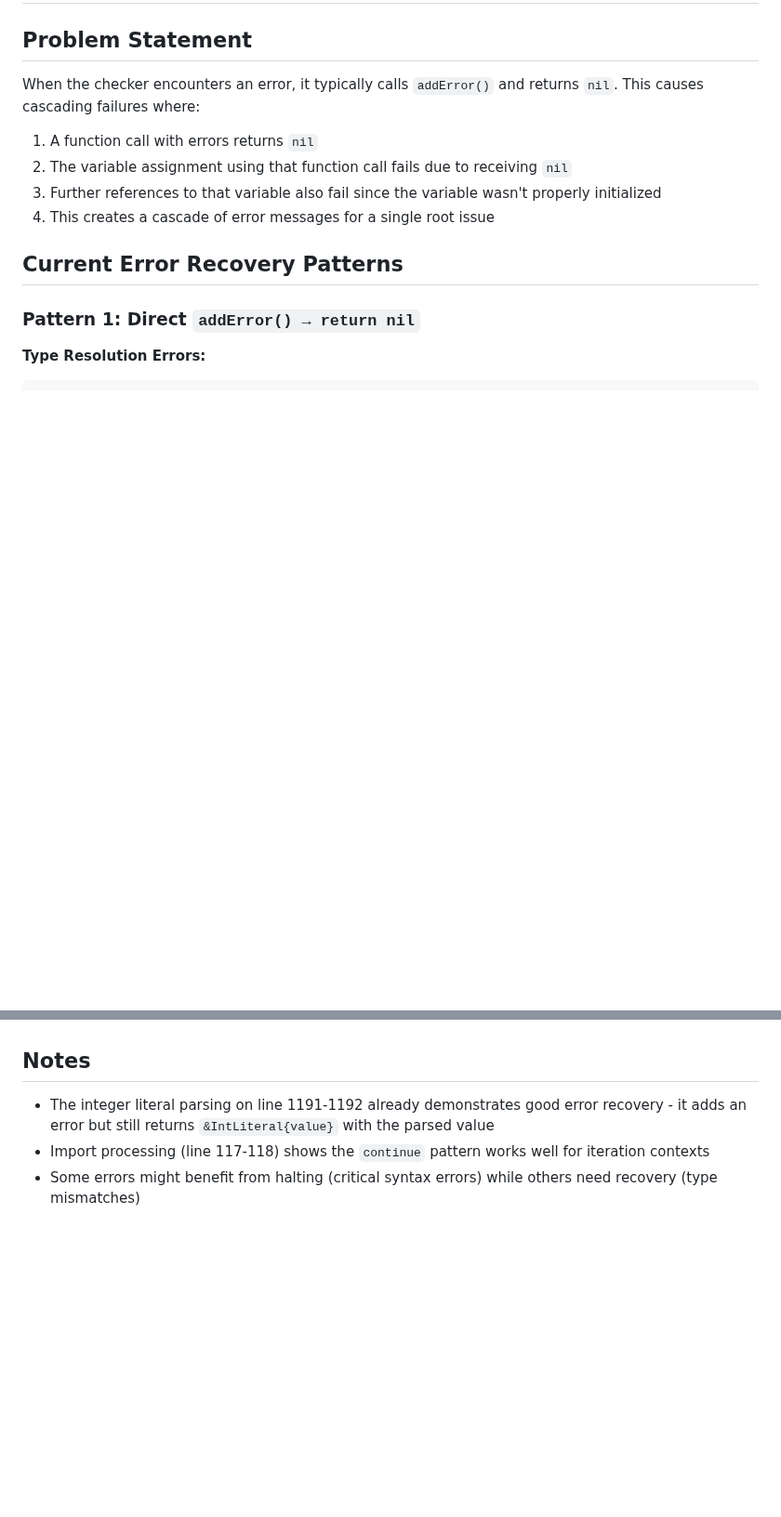
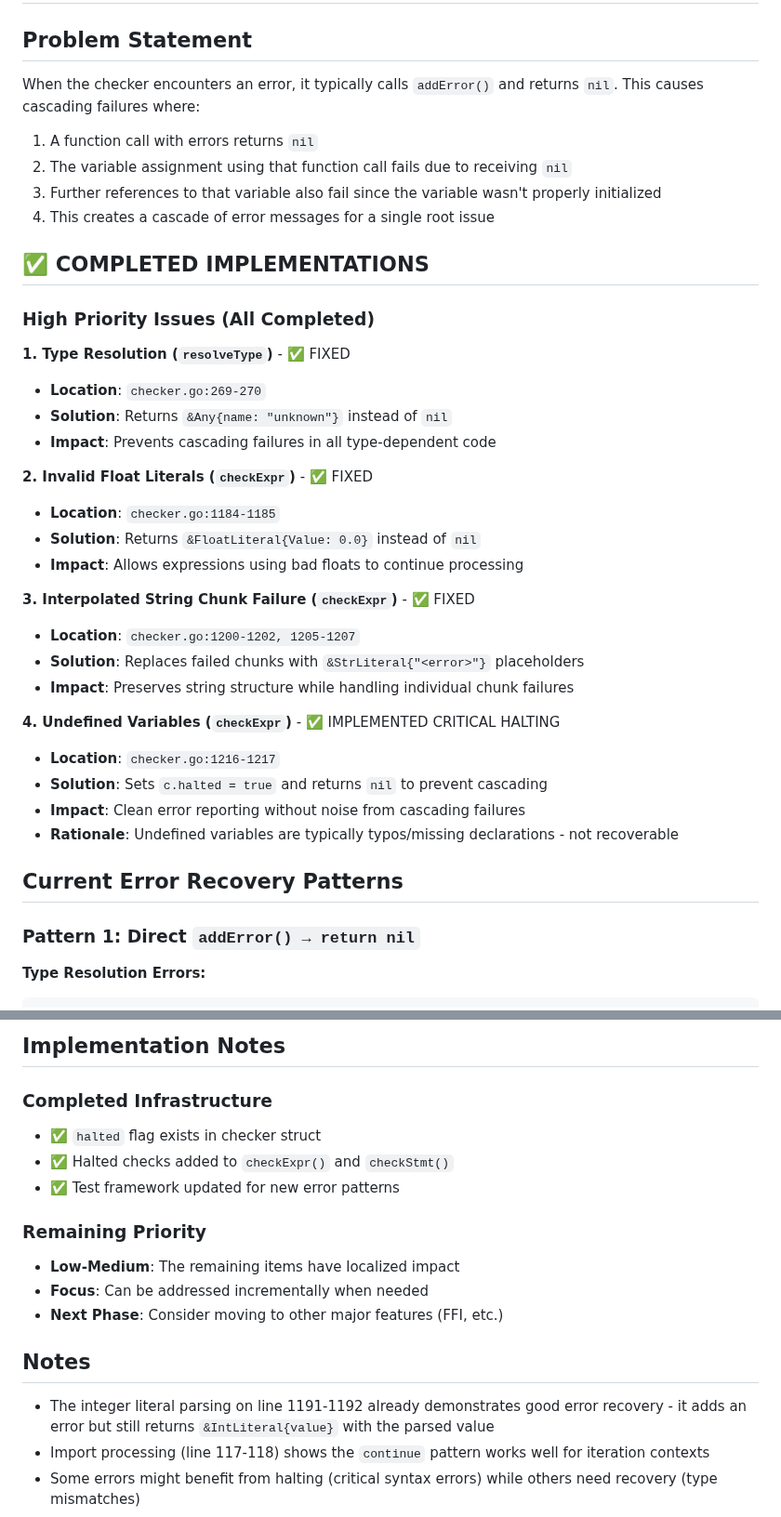
Before and after one commit to akonwi/ard, a Markdown page: backlog/checker-error-recovery.md, 2 parts joined by grey strips. Shown at 93% size. Rendered like a GitHub page; blank space fills up the shorter version.

```diff
--- a/backlog/checker-error-recovery.md
+++ b/backlog/checker-error-recovery.md
@@ -8,6 +8,31 @@ When the checker encounters an error, it typically calls `addError()` and return
 2. The variable assignment using that function call fails due to receiving `nil`
 3. Further references to that variable also fail since the variable wasn't properly initialized
 4. This creates a cascade of error messages for a single root issue
+
+## ✅ COMPLETED IMPLEMENTATIONS
+
+### High Priority Issues (All Completed)
+
+**1. Type Resolution (`resolveType`)** - ✅ FIXED
+- **Location**: `checker.go:269-270`
+- **Solution**: Returns `&Any{name: "unknown"}` instead of `nil`
+- **Impact**: Prevents cascading failures in all type-dependent code
+
+**2. Invalid Float Literals (`checkExpr`)** - ✅ FIXED
+- **Location**: `checker.go:1184-1185`
+- **Solution**: Returns `&FloatLiteral{Value: 0.0}` instead of `nil`
+- **Impact**: Allows expressions using bad floats to continue processing
+
+**3. Interpolated String Chunk Failure (`checkExpr`)** - ✅ FIXED
+- **Location**: `checker.go:1200-1202, 1205-1207`
+- **Solution**: Replaces failed chunks with `&StrLiteral{"<error>"}` placeholders
+- **Impact**: Preserves string structure while handling individual chunk failures
+
+**4. Undefined Variables (`checkExpr`)** - ✅ IMPLEMENTED CRITICAL HALTING
+- **Location**: `checker.go:1216-1217`
+- **Solution**: Sets `c.halted = true` and returns `nil` to prevent cascading
+- **Impact**: Clean error reporting without noise from cascading failures
+- **Rationale**: Undefined variables are typically typos/missing declarations - not recoverable
 
 ## Current Error Recovery Patterns
 
@@ -166,3 +222,14 @@ return nil
+## Implementation Notes
+
+### Completed Infrastructure
+- ✅ `halted` flag exists in checker struct
+- ✅ Halted checks added to `checkExpr()` and `checkStmt()`
+- ✅ Test framework updated for new error patterns
+
+### Remaining Priority
+- **Low-Medium**: The remaining items have localized impact
+- **Focus**: Can be addressed incrementally when needed
+- **Next Phase**: Consider moving to other major features (FFI, etc.)
 
 ## Notes
 
```
Also changed, not shown: other parts of backlog/checker-error-recovery.md (+58 -27 lines).
